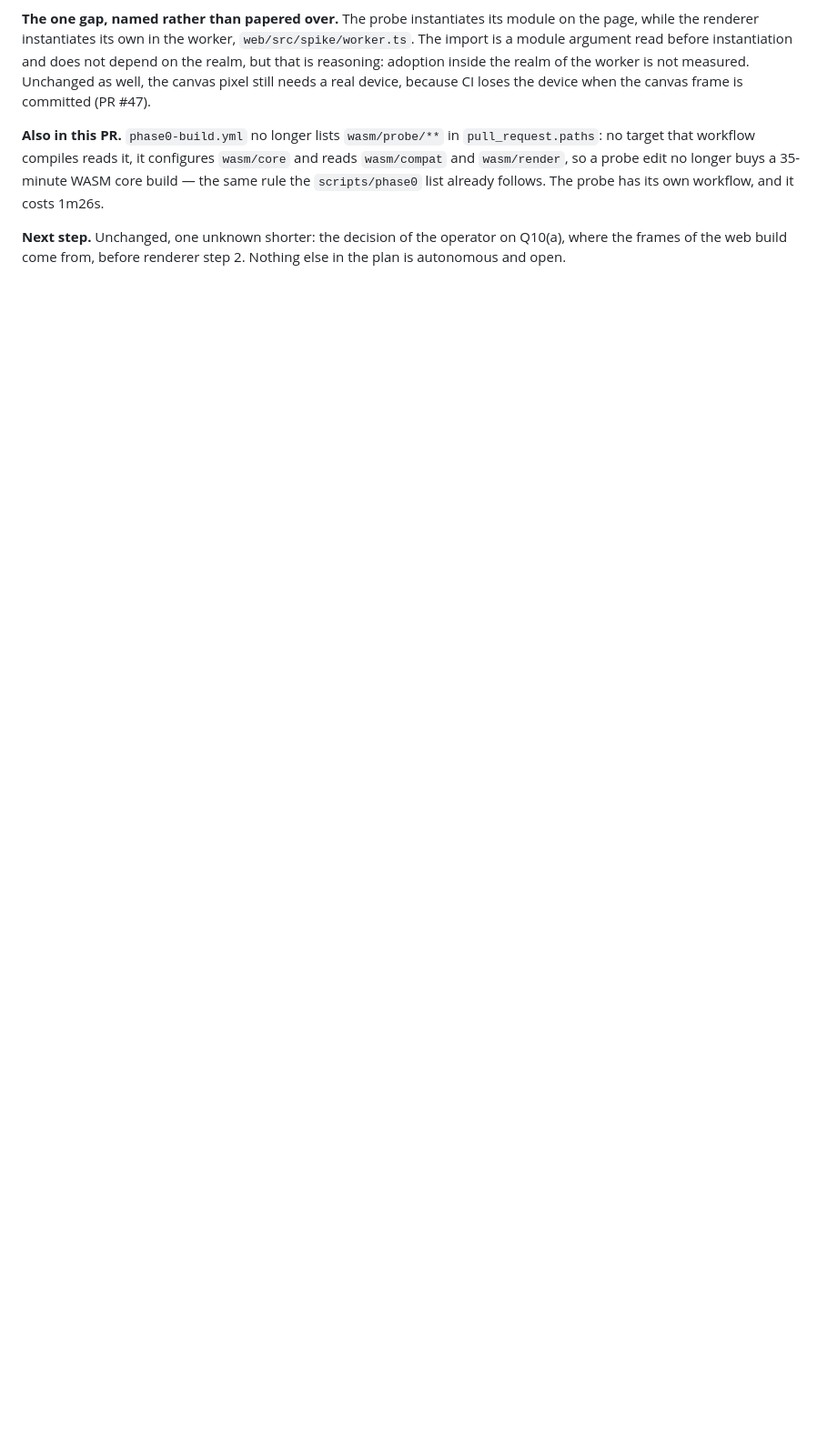
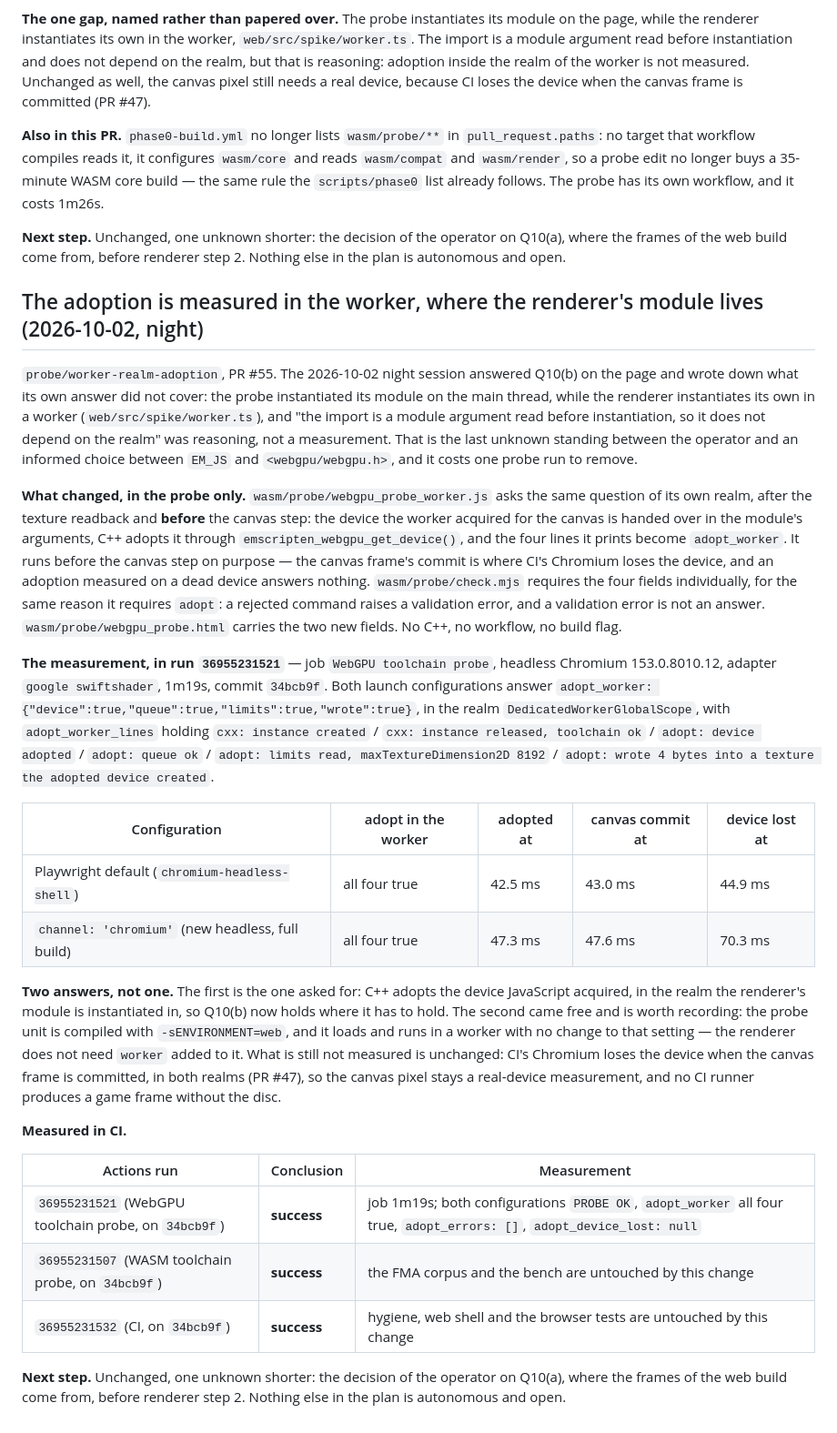
Before and after one commit to isDemetrio/melee-web, a Markdown page: docs/PROGRESS.md, the part around the change. Shown at 91% size. Rendered like a GitHub page; blank space fills up the shorter version.

Commit message:
docs: the worker-realm adoption answer, with the run that measured it
docs/OPEN_QUESTIONS.md Q10(b): the paragraph that recorded the gap now records its closure, with
the run, the realm, the timings and the fact that the module needed no change to -sENVIRONMENT.
docs/PROGRESS.md: a section for the session, the measurement table and the CI runs.

```diff
--- a/docs/PROGRESS.md
+++ b/docs/PROGRESS.md
@@ -1332,3 +1332,53 @@ target that workflow compiles reads it, it configures `wasm/core` and reads `was
 
 **Next step.** Unchanged, one unknown shorter: the decision of the operator on Q10(a), where the frames
 of the web build come from, before renderer step 2. Nothing else in the plan is autonomous and open.
+
+## The adoption is measured in the worker, where the renderer's module lives (2026-10-02, night)
+
+`probe/worker-realm-adoption`, PR #55. The 2026-10-02 night session answered
+Q10(b) on the page and wrote down what its own answer did not cover: the probe instantiated its module on
+the main thread, while the renderer instantiates its own in a worker (`web/src/spike/worker.ts`), and "the
+import is a module argument read before instantiation, so it does not depend on the realm" was reasoning,
+not a measurement. That is the last unknown standing between the operator and an informed choice between
+`EM_JS` and `<webgpu/webgpu.h>`, and it costs one probe run to remove.
+
+**What changed, in the probe only.** `wasm/probe/webgpu_probe_worker.js` asks the same question of its own
+realm, after the texture readback and **before** the canvas step: the device the worker acquired for the
+canvas is handed over in the module's arguments, C++ adopts it through `emscripten_webgpu_get_device()`,
+and the four lines it prints become `adopt_worker`. It runs before the canvas step on purpose — the canvas
+frame's commit is where CI's Chromium loses the device, and an adoption measured on a dead device answers
+nothing. `wasm/probe/check.mjs` requires the four fields individually, for the same reason it requires
+`adopt`: a rejected command raises a validation error, and a validation error is not an answer.
+`wasm/probe/webgpu_probe.html` carries the two new fields. No C++, no workflow, no build flag.
+
+**The measurement, in run `36955231521`** — job `WebGPU toolchain probe`, headless Chromium 153.0.8010.12,
+adapter `google swiftshader`, 1m19s, commit `34bcb9f`. Both launch configurations answer
+`adopt_worker: {"device":true,"queue":true,"limits":true,"wrote":true}`, in the realm
+`DedicatedWorkerGlobalScope`, with `adopt_worker_lines` holding `cxx: instance created` /
+`cxx: instance released, toolchain ok` / `adopt: device adopted` / `adopt: queue ok` /
+`adopt: limits read, maxTextureDimension2D 8192` / `adopt: wrote 4 bytes into a texture the adopted
+device created`.
+
+| Configuration | adopt in the worker | adopted at | canvas commit at | device lost at |
+| --- | --- | --- | --- | --- |
+| Playwright default (`chromium-headless-shell`) | all four true | 42.5 ms | 43.0 ms | 44.9 ms |
+| `channel: 'chromium'` (new headless, full build) | all four true | 47.3 ms | 47.6 ms | 70.3 ms |
+
+**Two answers, not one.** The first is the one asked for: C++ adopts the device JavaScript acquired, in
+the realm the renderer's module is instantiated in, so Q10(b) now holds where it has to hold. The second
+came free and is worth recording: the probe unit is compiled with `-sENVIRONMENT=web`, and it loads and
+runs in a worker with no change to that setting — the renderer does not need `worker` added to it. What is
+still not measured is unchanged: CI's Chromium loses the device when the canvas frame is committed, in both
+realms (PR #47), so the canvas pixel stays a real-device measurement, and no CI runner produces a game
+frame without the disc.
+
+**Measured in CI.**
+
+| Actions run | Conclusion | Measurement |
+| --- | --- | --- |
+| `36955231521` (WebGPU toolchain probe, on `34bcb9f`) | **success** | job 1m19s; both configurations `PROBE OK`, `adopt_worker` all four true, `adopt_errors: []`, `adopt_device_lost: null` |
+| `36955231507` (WASM toolchain probe, on `34bcb9f`) | **success** | the FMA corpus and the bench are untouched by this change |
+| `36955231532` (CI, on `34bcb9f`) | **success** | hygiene, web shell and the browser tests are untouched by this change |
+
+**Next step.** Unchanged, one unknown shorter: the decision of the operator on Q10(a), where the frames of
+the web build come from, before renderer step 2. Nothing else in the plan is autonomous and open.
```
Also changed, not shown: docs/OPEN_QUESTIONS.md (+18 -8 lines).
